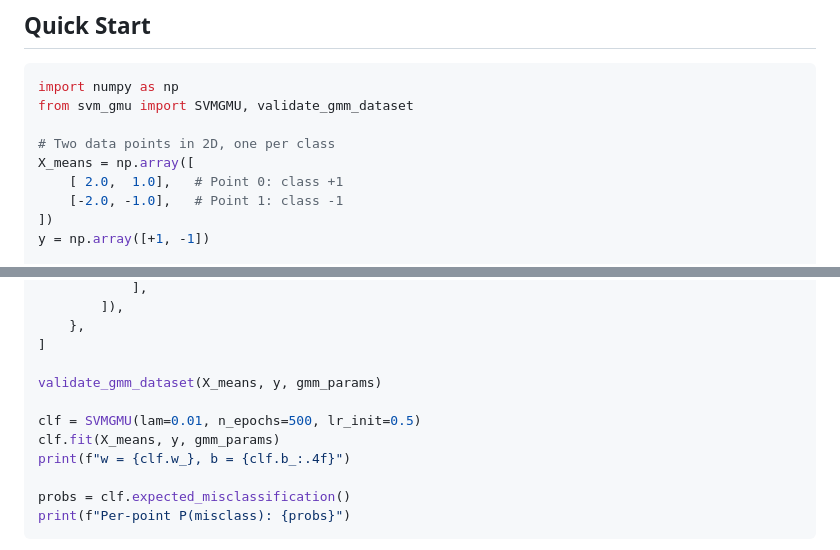
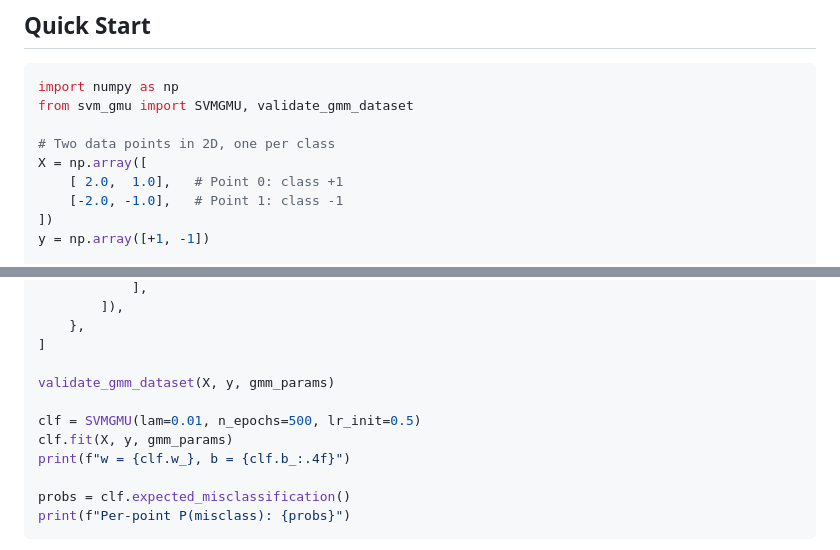
Before and after one commit to SushrutGaikwad/svm-gmu, a Markdown page: README.md, 2 parts joined by grey strips. Rendered like a GitHub page.

Commit message:
docs: rename X_means to X for consistency with sklearn convention

```diff
--- a/README.md
+++ b/README.md
@@ -37,7 +37,7 @@ import numpy as np
 from svm_gmu import SVMGMU, validate_gmm_dataset
 
 # Two data points in 2D, one per class
-X_means = np.array([
+X = np.array([
     [ 2.0,  1.0],   # Point 0: class +1
     [-2.0, -1.0],   # Point 1: class -1
 ])
@@ -104,10 +104,10 @@ gmm_params = [
     },
 ]
 
-validate_gmm_dataset(X_means, y, gmm_params)
+validate_gmm_dataset(X, y, gmm_params)
 
 clf = SVMGMU(lam=0.01, n_epochs=500, lr_init=0.5)
-clf.fit(X_means, y, gmm_params)
+clf.fit(X, y, gmm_params)
 print(f"w = {clf.w_}, b = {clf.b_:.4f}")
 
 probs = clf.expected_misclassification()
```
